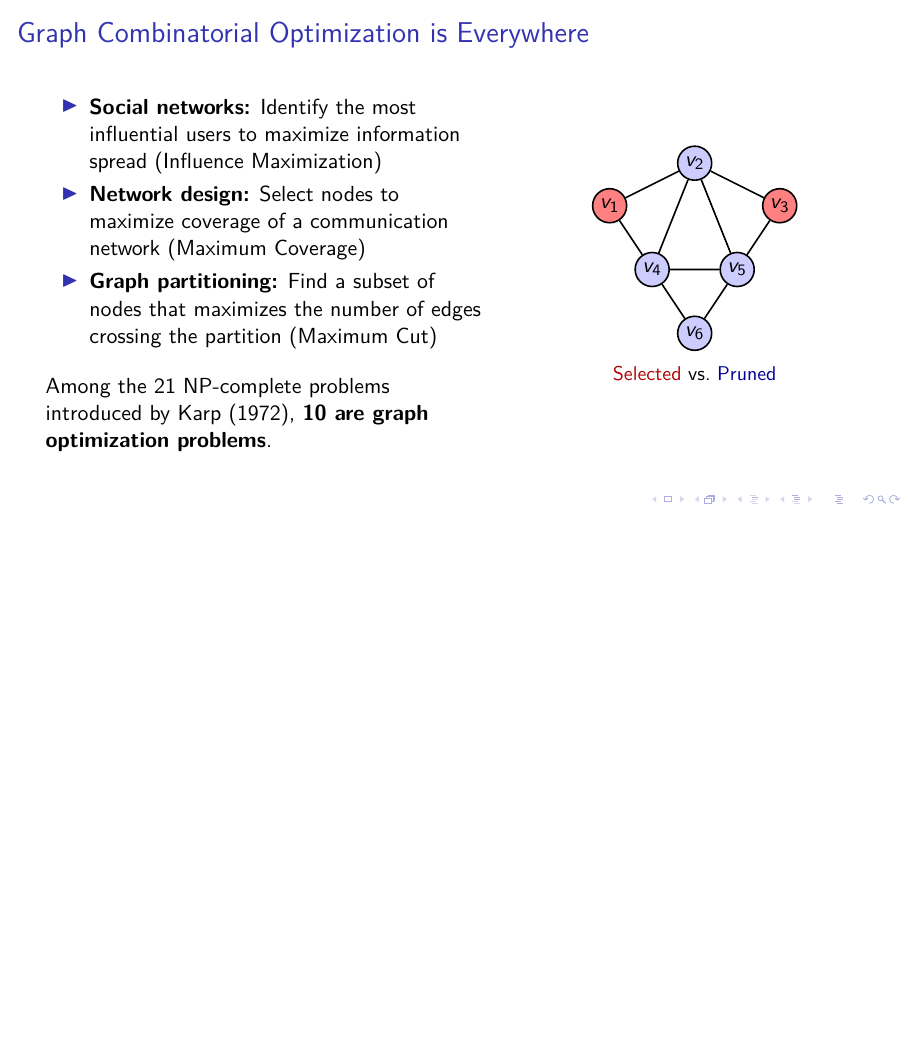
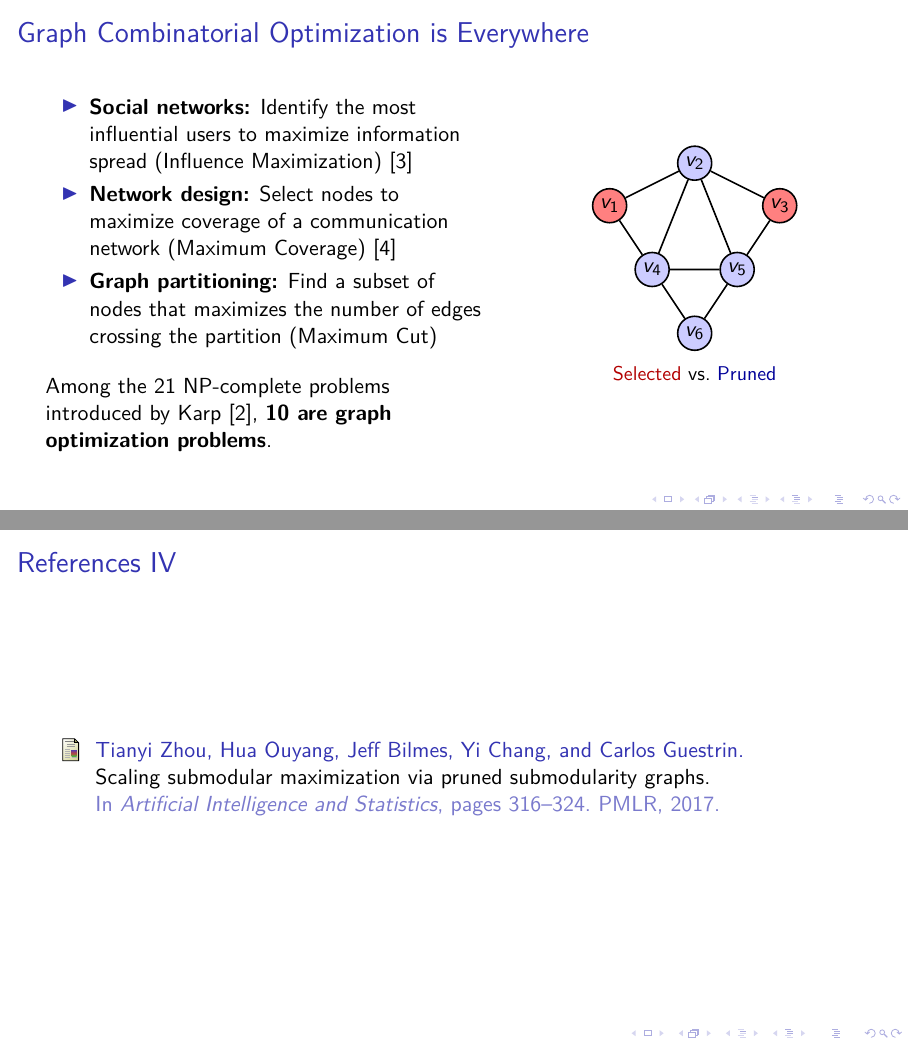
Before and after one commit to ankurnath/Proposal-Ankur-Nath-, LaTeX slides (CleanEasy.tex): page 2 of 34 before the commit and pages 2 and 37 of 38 after it, the two joined at a grey line, the shorter picture padded with empty space. Compiled offline with pdfLaTeX; a LaTeX package or settings file that is missing is left out.

Commit message:
Add citations and references slide to presentation
Co-Authored-By: Claude Opus 4.6 <noreply@anthropic.com>

```diff
--- a/CleanEasy.tex
+++ b/CleanEasy.tex
@@ -57,16 +57,16 @@
     \begin{column}{0.55\textwidth}
       \begin{itemize}
         \item \textbf{Social networks:} Identify the most influential users to maximize
-          information spread (Influence Maximization)
+          information spread (Influence Maximization)~\cite{kempe2003maximizing}
         \item \textbf{Network design:} Select nodes to maximize coverage of a
-          communication network (Maximum Coverage)
+          communication network (Maximum Coverage)~\cite{khuller1999budgeted}
         \item \textbf{Graph partitioning:} Find a subset of nodes that maximizes the
           number of edges crossing the partition (Maximum Cut)
       \end{itemize}
 
       \vspace{0.3cm}
 
-      Among the 21 NP-complete problems introduced by Karp (1972), \textbf{10 are graph
+      Among the 21 NP-complete problems introduced by Karp~\cite{karp2009reducibility}, \textbf{10 are graph
       optimization problems}.
     \end{column}
     \begin{column}{0.42\textwidth}
@@ -859,6 +859,11 @@
 % THANK YOU
 %========================================================================================
 
+\begin{frame}[plain,allowframebreaks]{References}
+  \bibliography{data/myReference}
+  \bibliographystyle{plain}
+\end{frame}
+
 \begin{frame}[plain]
   \centering
   \vspace{1cm}
```
Also changed, not shown: CleanEasy.tex (14 more changed lines).
